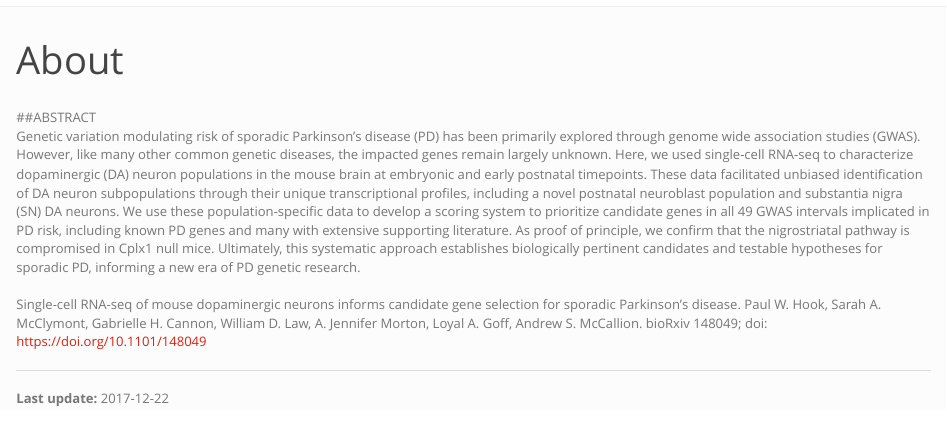
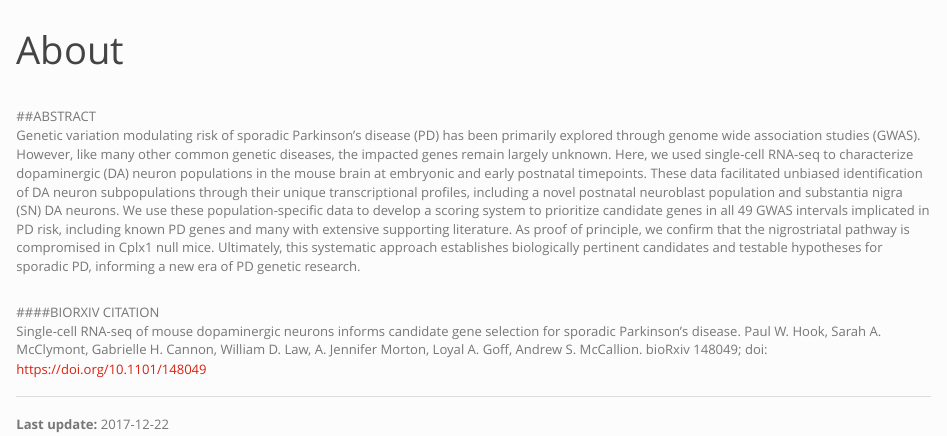
Before and after one commit to pwh124/sc-da-parkinsons, an R Markdown document (analysis/about.Rmd): the page in a window 1100 px wide, from its top. Rendered offline with R 4.5, knitr and Pandoc, with nearby package versions.

Commit message:
modifying About page

```diff
--- a/analysis/about.Rmd
+++ b/analysis/about.Rmd
@@ -5,9 +5,12 @@ output:
     toc: false
 ---
 <br>
+
 ##ABSTRACT
 Genetic variation modulating risk of sporadic Parkinson’s disease (PD) has been primarily explored through genome wide association studies (GWAS). However, like many other common genetic diseases, the impacted genes remain largely unknown. Here, we used single-cell RNA-seq to characterize dopaminergic (DA) neuron populations in the mouse brain at embryonic and early postnatal timepoints. These data facilitated unbiased identification of DA neuron subpopulations through their unique transcriptional profiles, including a novel postnatal neuroblast population and substantia nigra (SN) DA neurons. We use these population-specific data to develop a scoring system to prioritize candidate genes in all 49 GWAS intervals implicated in PD risk, including known PD genes and many with extensive supporting literature. As proof of principle, we confirm that the nigrostriatal pathway is compromised in Cplx1 null mice. Ultimately, this systematic approach establishes biologically pertinent candidates and testable hypotheses for sporadic PD, informing a new era of PD genetic research.
 <br>
+
+####BIORXIV CITATION
 Single-cell RNA-seq of mouse dopaminergic neurons informs candidate gene selection for sporadic Parkinson's disease. Paul W. Hook, Sarah A. McClymont, Gabrielle H. Cannon, William D. Law, A. Jennifer Morton, Loyal A. Goff, Andrew S. McCallion. bioRxiv 148049; doi: https://doi.org/10.1101/148049
 
 ***
```
